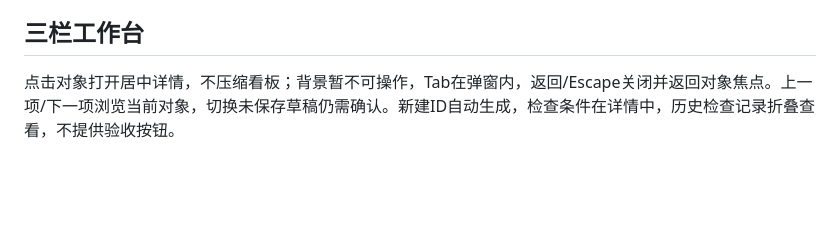
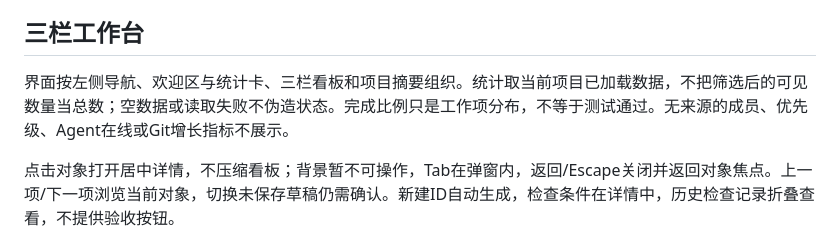
Before and after one commit to Tonkic/pi-agent-governance, a Markdown page: docs/project.md, the part around the change. Rendered like a GitHub page; blank space fills up the shorter version.

```diff
--- a/docs/project.md
+++ b/docs/project.md
@@ -21,6 +21,8 @@ architectureImpact为unassessed/none/affects，缺省未评估。完成且影响
 面板`governance.project`读取快照；`governance.workitem`只允许创建、更新、移动三个动作，参数`{args, revision, confirmed:true}`。取消不写入；失败重读，不用乐观位置假装保存成功。安全写入确认不是功能验收。
 
 ## 三栏工作台
+
+界面按左侧导航、欢迎区与统计卡、三栏看板和项目摘要组织。统计取当前项目已加载数据，不把筛选后的可见数量当总数；空数据或读取失败不伪造状态。完成比例只是工作项分布，不等于测试通过。无来源的成员、优先级、Agent在线或Git增长指标不展示。
 
 点击对象打开居中详情，不压缩看板；背景暂不可操作，Tab在弹窗内，返回/Escape关闭并返回对象焦点。上一项/下一项浏览当前对象，切换未保存草稿仍需确认。新建ID自动生成，检查条件在详情中，历史检查记录折叠查看，不提供验收按钮。
 
```
Also changed, not shown: docs/web-console.md (+2 -0 lines), 1 other file.
